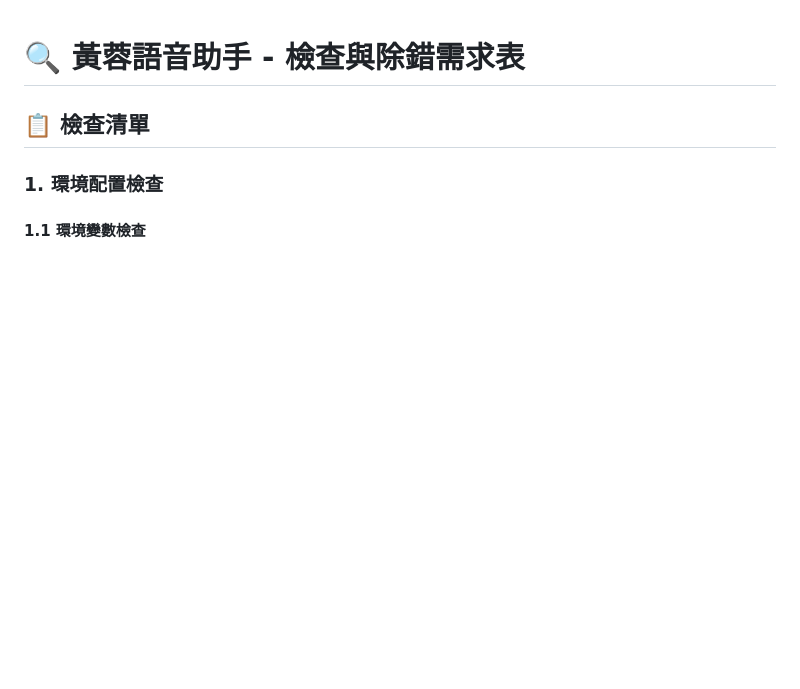
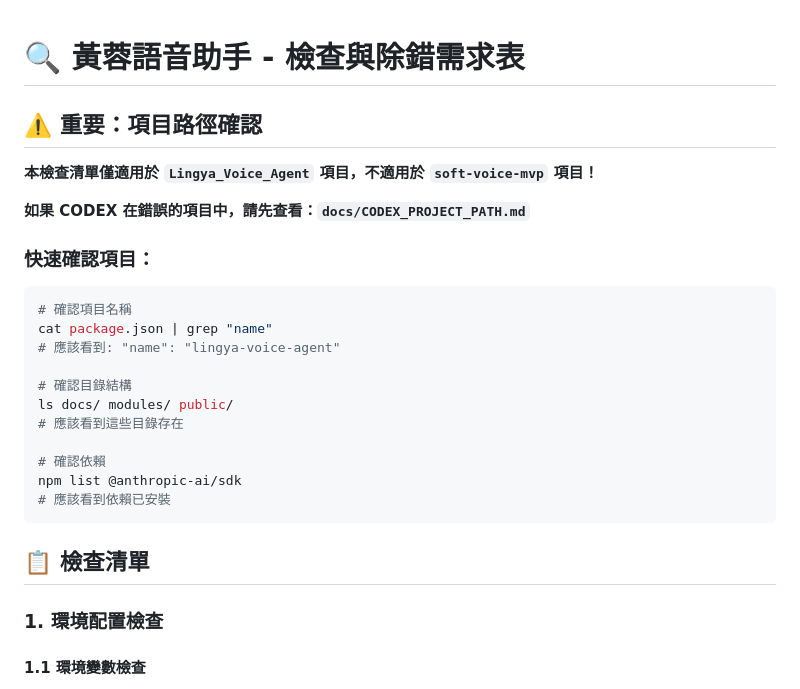
Before and after one commit to waitinchen/Lingya-Voice-Agent, a Markdown page: docs/DEBUG_CHECKLIST.md, the part around the change. Drawn GitHub-style; blank space fills up the shorter version.

Commit message:
docs: add project path clarification for CODEX to avoid checking wrong project

````diff
--- a/docs/DEBUG_CHECKLIST.md
+++ b/docs/DEBUG_CHECKLIST.md
@@ -1,4 +1,25 @@
 # 🔍 黃蓉語音助手 - 檢查與除錯需求表
+
+## ⚠️ 重要：項目路徑確認
+
+**本檢查清單僅適用於 `Lingya_Voice_Agent` 項目，不適用於 `soft-voice-mvp` 項目！**
+
+**如果 CODEX 在錯誤的項目中，請先查看：`docs/CODEX_PROJECT_PATH.md`**
+
+### 快速確認項目：
+```bash
+# 確認項目名稱
+cat package.json | grep "name"
+# 應該看到: "name": "lingya-voice-agent"
+
+# 確認目錄結構
+ls docs/ modules/ public/
+# 應該看到這些目錄存在
+
+# 確認依賴
+npm list @anthropic-ai/sdk
+# 應該看到依賴已安裝
+```
 
 ## 📋 檢查清單
 
````
Also changed, not shown: docs/CODEX_PROJECT_PATH.md (added, +161 -0 lines).
